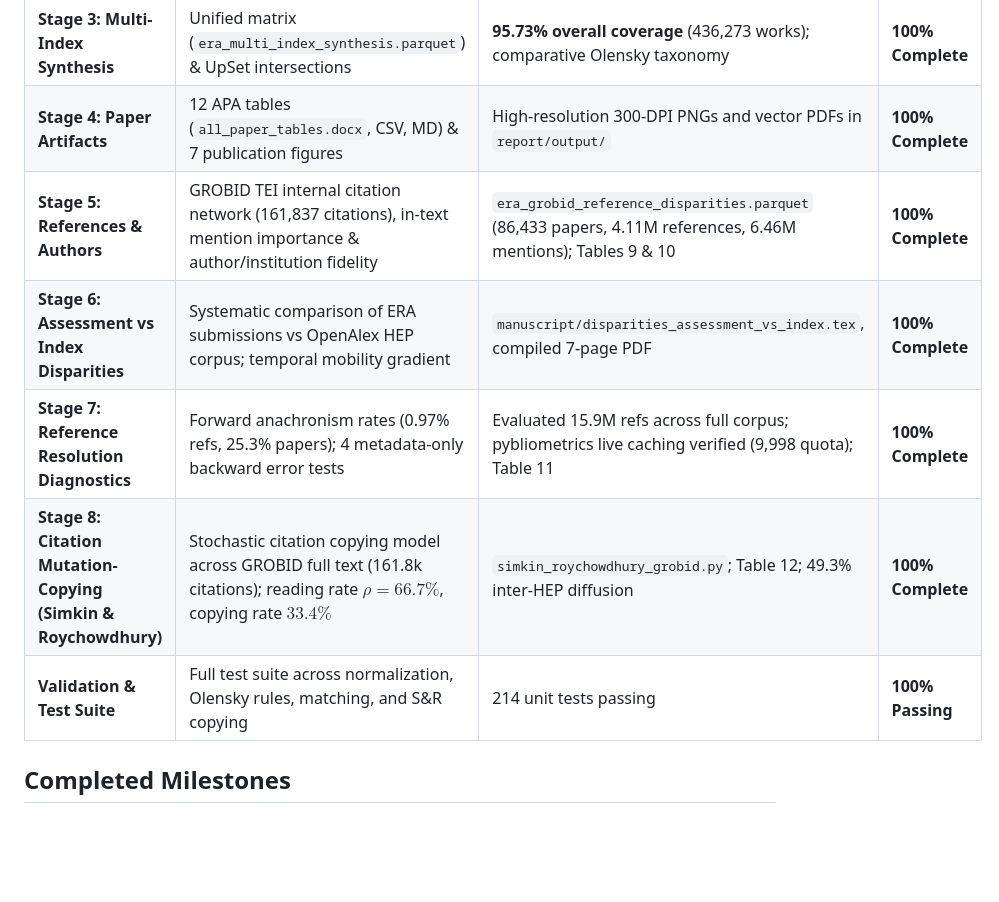
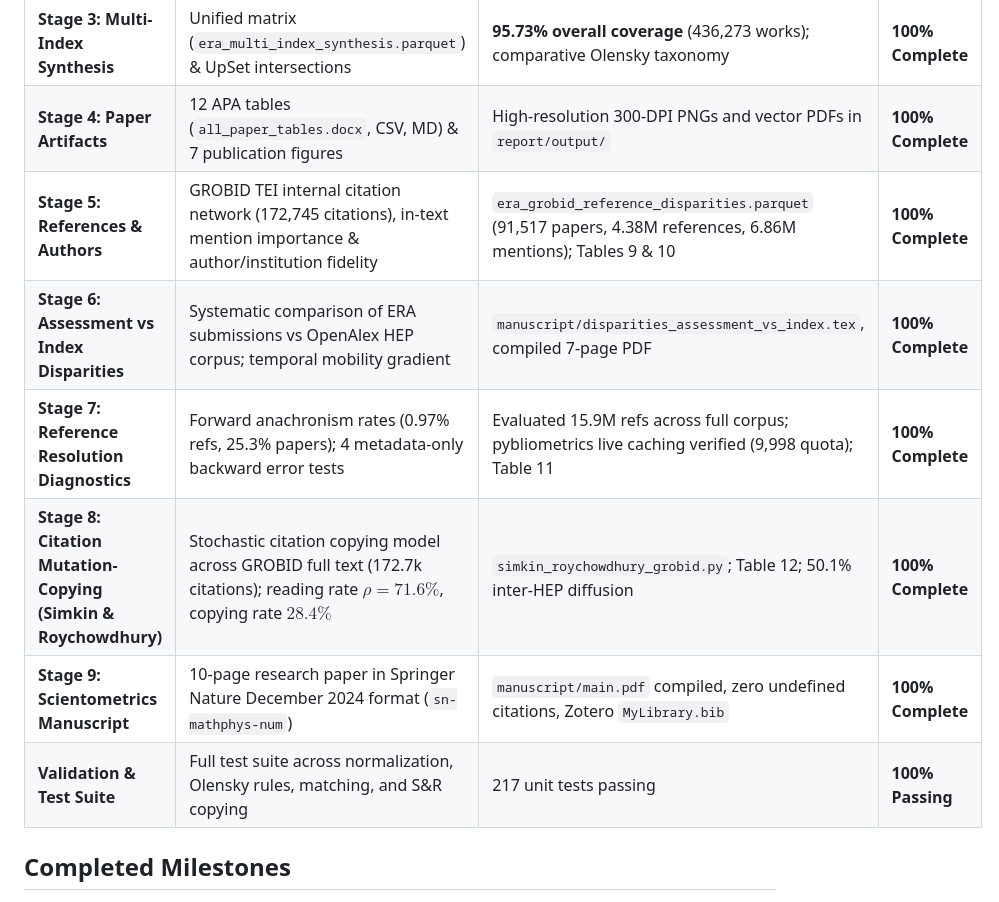
Before and after one commit to LarryCram/Bibliometric_disparities, a Markdown page: PROJECT_STATUS.md, the part around one of its changes. Rendered like a GitHub page; blank space fills up the shorter version.

```diff
--- a/PROJECT_STATUS.md
+++ b/PROJECT_STATUS.md
@@ -14,11 +14,12 @@ This document tracks pipeline milestones, architectural decisions, and artifact
 | **Stage 2C: Trove Linkage** | 2-tier ISBN and title query matching across National Library catalog | 36,614 works; 87.8% of books, 61.0% of book chapters, 50–74% NTROs | **100% Complete** |
 | **Stage 3: Multi-Index Synthesis** | Unified matrix (`era_multi_index_synthesis.parquet`) & UpSet intersections | **95.73% overall coverage** (436,273 works); comparative Olensky taxonomy | **100% Complete** |
 | **Stage 4: Paper Artifacts** | 12 APA tables (`all_paper_tables.docx`, CSV, MD) & 7 publication figures | High-resolution 300-DPI PNGs and vector PDFs in `report/output/` | **100% Complete** |
-| **Stage 5: References & Authors** | GROBID TEI internal citation network (161,837 citations), in-text mention importance & author/institution fidelity | `era_grobid_reference_disparities.parquet` (86,433 papers, 4.11M references, 6.46M mentions); Tables 9 & 10 | **100% Complete** |
+| **Stage 5: References & Authors** | GROBID TEI internal citation network (172,745 citations), in-text mention importance & author/institution fidelity | `era_grobid_reference_disparities.parquet` (91,517 papers, 4.38M references, 6.86M mentions); Tables 9 & 10 | **100% Complete** |
 | **Stage 6: Assessment vs Index Disparities** | Systematic comparison of ERA submissions vs OpenAlex HEP corpus; temporal mobility gradient | `manuscript/disparities_assessment_vs_index.tex`, compiled 7-page PDF | **100% Complete** |
 | **Stage 7: Reference Resolution Diagnostics** | Forward anachronism rates (0.97% refs, 25.3% papers); 4 metadata-only backward error tests | Evaluated 15.9M refs across full corpus; pybliometrics live caching verified (9,998 quota); Table 11 | **100% Complete** |
-| **Stage 8: Citation Mutation-Copying (Simkin & Roychowdhury)** | Stochastic citation copying model across GROBID full text (161.8k citations); reading rate $\hat{\rho} = 66.7\%$, copying rate $33.4\%$ | `simkin_roychowdhury_grobid.py`; Table 12; 49.3% inter-HEP diffusion | **100% Complete** |
-| **Validation & Test Suite** | Full test suite across normalization, Olensky rules, matching, and S&R copying | 214 unit tests passing | **100% Passing** |
+| **Stage 8: Citation Mutation-Copying (Simkin & Roychowdhury)** | Stochastic citation copying model across GROBID full text (172.7k citations); reading rate $\hat{\rho} = 71.6\%$, copying rate $28.4\%$ | `simkin_roychowdhury_grobid.py`; Table 12; 50.1% inter-HEP diffusion | **100% Complete** |
+| **Stage 9: Scientometrics Manuscript** | 10-page research paper in Springer Nature December 2024 format (`sn-mathphys-num`) | `manuscript/main.pdf` compiled, zero undefined citations, Zotero `MyLibrary.bib` | **100% Complete** |
+| **Validation & Test Suite** | Full test suite across normalization, Olensky rules, matching, and S&R copying | 217 unit tests passing | **100% Passing** |
 
 ## Completed Milestones
 
```
Also changed, not shown: other parts of PROJECT_STATUS.md (+13 -3 lines).
